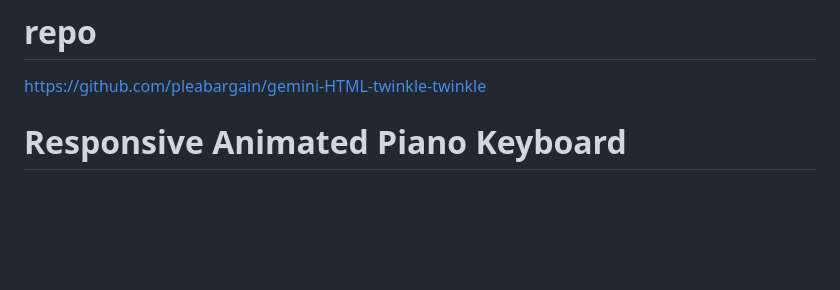
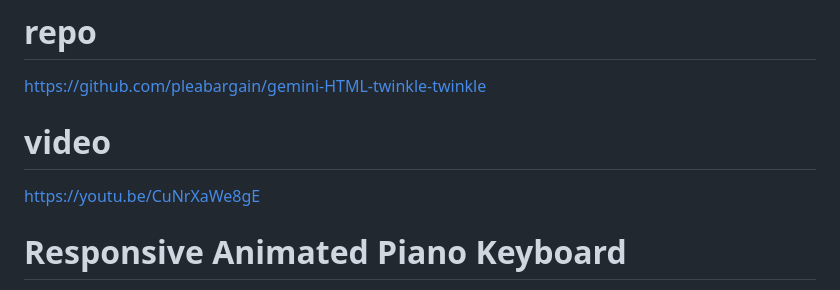
Before and after one commit to pleabargain/gemini-HTML-twinkle-twinkle, a Markdown page: readme.md, the part around the change. Rendered like a GitHub page; blank space fills up the shorter version.

Commit message:
add vid link

```diff
--- a/readme.md
+++ b/readme.md
@@ -1,6 +1,9 @@
 # repo
 
 https://github.com/pleabargain/gemini-HTML-twinkle-twinkle
+
+# video
+https://youtu.be/CuNrXaWe8gE
 
 # Responsive Animated Piano Keyboard
 
```
